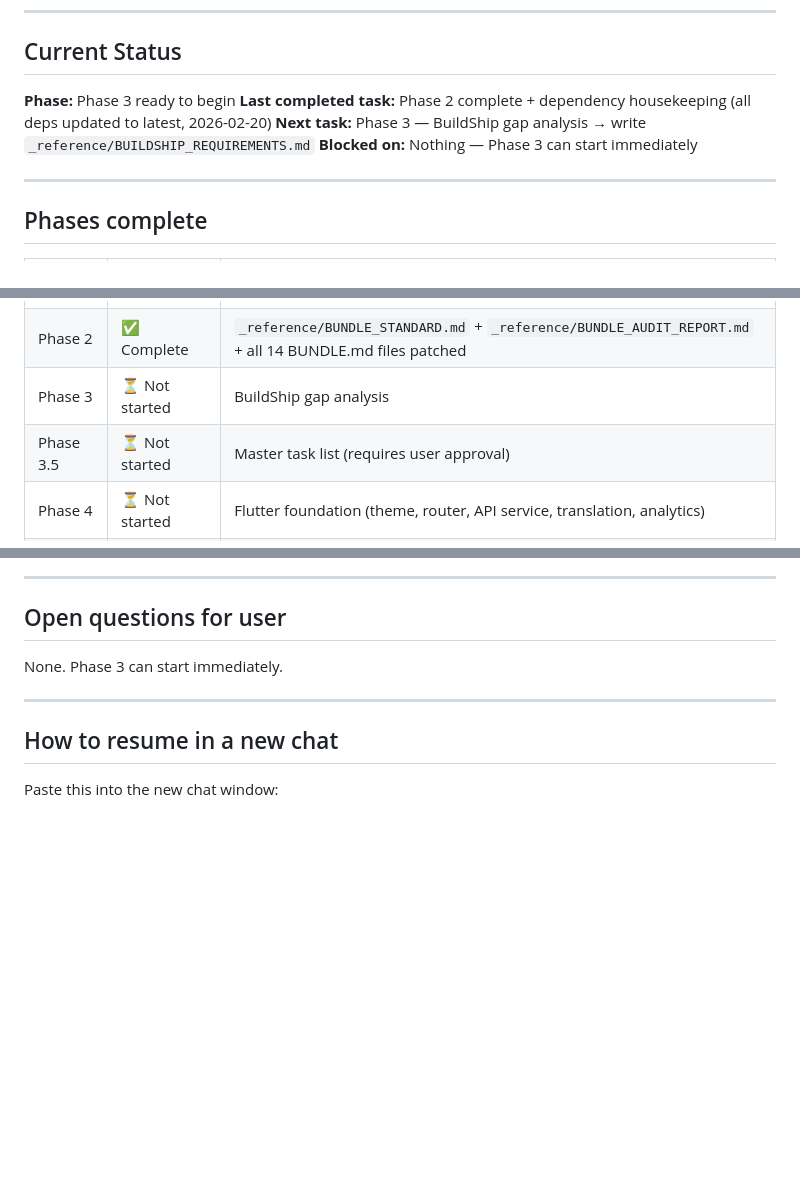
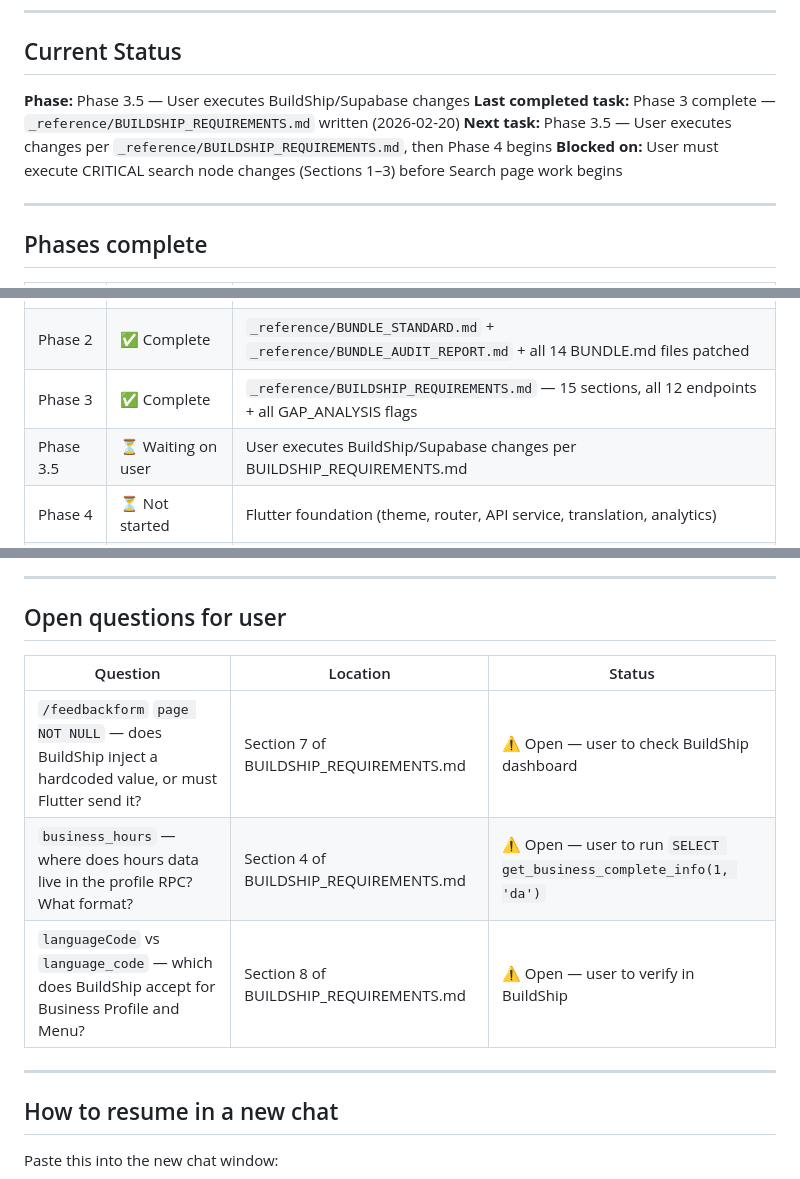
Before and after one commit to Andreasams/JourneyMate_manual, a Markdown page: _reference/SESSION_STATUS.md, 3 parts joined by grey strips. Rendered like a GitHub page; blank space fills up the shorter version.

```diff
--- a/_reference/SESSION_STATUS.md
+++ b/_reference/SESSION_STATUS.md
@@ -6,10 +6,10 @@
 
 ## Current Status
 
-**Phase:** Phase 3 ready to begin
-**Last completed task:** Phase 2 complete + dependency housekeeping (all deps updated to latest, 2026-02-20)
-**Next task:** Phase 3 — BuildShip gap analysis → write `_reference/BUILDSHIP_REQUIREMENTS.md`
-**Blocked on:** Nothing — Phase 3 can start immediately
+**Phase:** Phase 3.5 — User executes BuildShip/Supabase changes
+**Last completed task:** Phase 3 complete — `_reference/BUILDSHIP_REQUIREMENTS.md` written (2026-02-20)
+**Next task:** Phase 3.5 — User executes changes per `_reference/BUILDSHIP_REQUIREMENTS.md`, then Phase 4 begins
+**Blocked on:** User must execute CRITICAL search node changes (Sections 1–3) before Search page work begins
 
 ---
 
@@ -21,8 +21,8 @@
 | Phase 0B | ✅ Complete | `journey_mate/` Flutter project scaffolded, `flutter analyze` 0 issues |
 | Phase 1 | ✅ Complete | `_reference/MASTER_STATE_MAP.md` — all 43 FFAppState variables mapped |
 | Phase 2 | ✅ Complete | `_reference/BUNDLE_STANDARD.md` + `_reference/BUNDLE_AUDIT_REPORT.md` + all 14 BUNDLE.md files patched |
-| Phase 3 | ⏳ Not started | BuildShip gap analysis |
-| Phase 3.5 | ⏳ Not started | Master task list (requires user approval) |
+| Phase 3 | ✅ Complete | `_reference/BUILDSHIP_REQUIREMENTS.md` — 15 sections, all 12 endpoints + all GAP_ANALYSIS flags |
+| Phase 3.5 | ⏳ Waiting on user | User executes BuildShip/Supabase changes per BUILDSHIP_REQUIREMENTS.md |
 | Phase 4 | ⏳ Not started | Flutter foundation (theme, router, API service, translation, analytics) |
 | Phase 4.5 | ⏳ Not started | Codemagic CI/CD |
 | Phase 5 | ⏳ Not started | Riverpod providers |
@@ -144,7 +202,11 @@ Phase 2 tasks are finished. See `_reference/BUNDLE_AUDIT_REPORT.md` for per-file
 
 ## Open questions for user
 
-None. Phase 3 can start immediately.
+| Question | Location | Status |
+|----------|----------|--------|
+| `/feedbackform` `page NOT NULL` — does BuildShip inject a hardcoded value, or must Flutter send it? | Section 7 of BUILDSHIP_REQUIREMENTS.md | ⚠️ Open — user to check BuildShip dashboard |
+| `business_hours` — where does hours data live in the profile RPC? What format? | Section 4 of BUILDSHIP_REQUIREMENTS.md | ⚠️ Open — user to run `SELECT get_business_complete_info(1, 'da')` |
+| `languageCode` vs `language_code` — which does BuildShip accept for Business Profile and Menu? | Section 8 of BUILDSHIP_REQUIREMENTS.md | ⚠️ Open — user to verify in BuildShip |
 
 ---
 
```
Also changed, not shown: other parts of _reference/SESSION_STATUS.md (+60 -2 lines), _reference/BUILDSHIP_REQUIREMENTS.md (added, +574 -0 lines).
